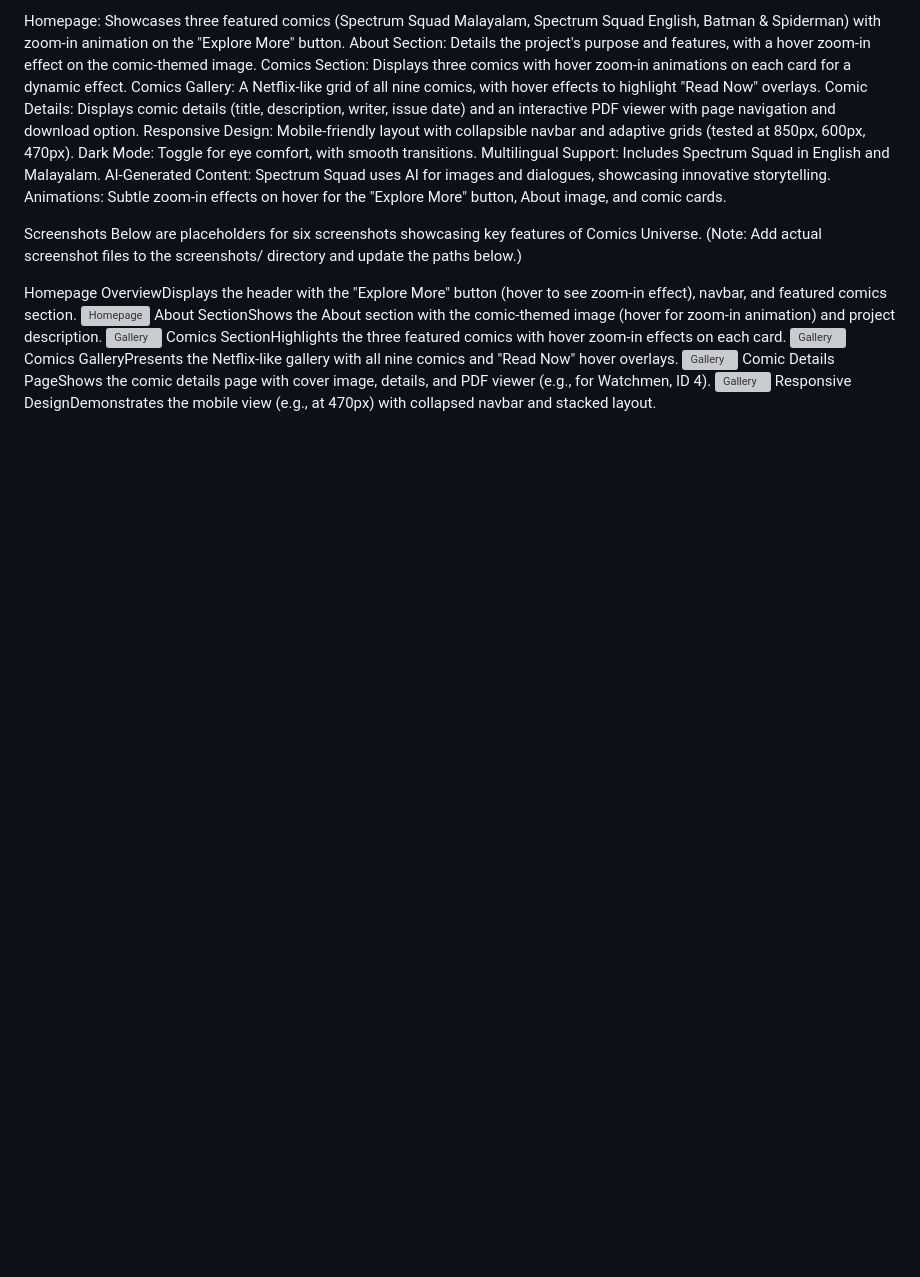
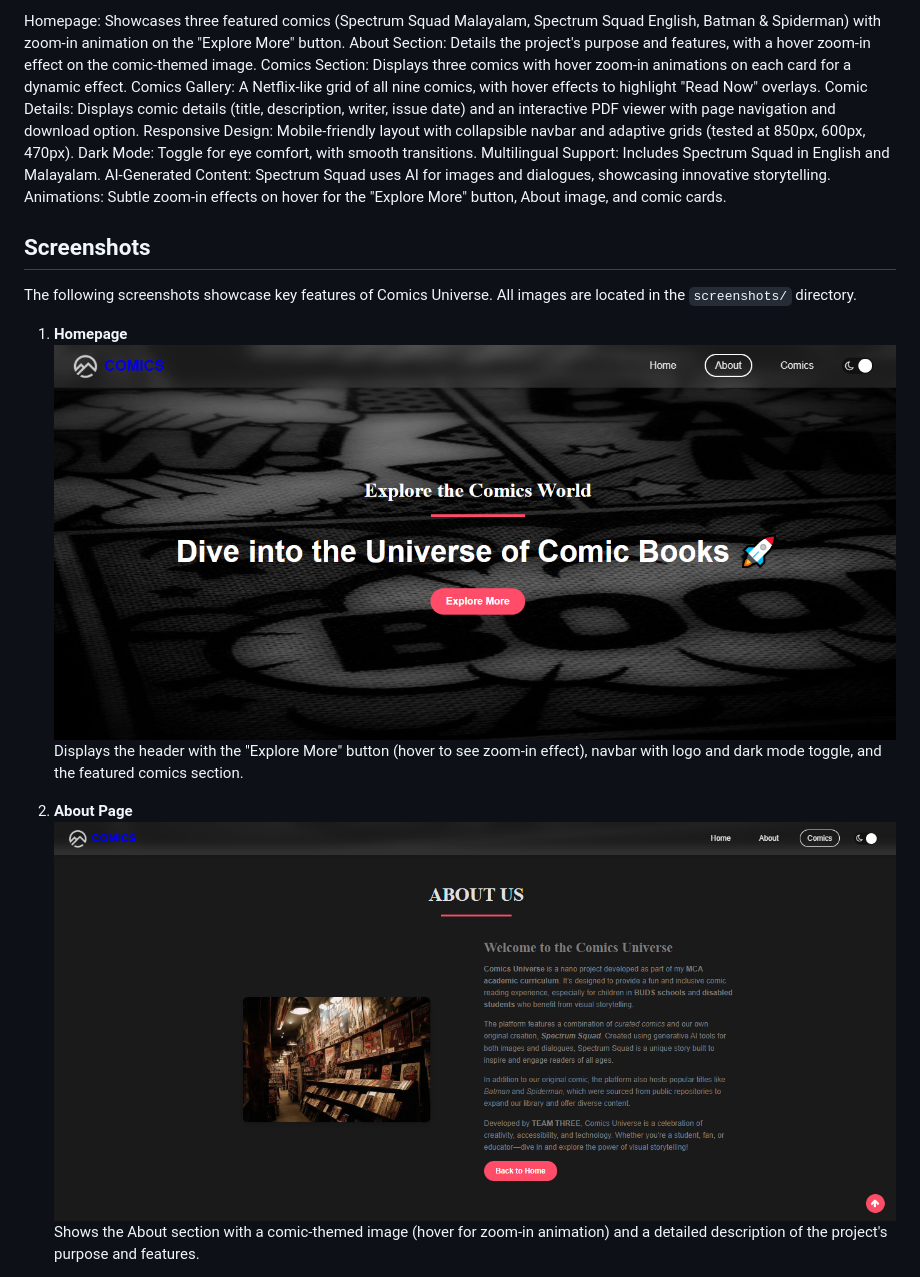
Before and after one commit to vishnudev-p/Comic-Book-Creation-and-Interactive-Website, a Markdown page: README.md, the part around the change printed below. Drawn GitHub-style; blank space fills up the shorter version; grey boxes are pictures that could not be loaded.

```diff
--- a/README.md
+++ b/README.md
@@ -13,19 +13,14 @@ Multilingual Support: Includes Spectrum Squad in English and Malayalam.
 AI-Generated Content: Spectrum Squad uses AI for images and dialogues, showcasing innovative storytelling.
 Animations: Subtle zoom-in effects on hover for the "Explore More" button, About image, and comic cards.
 
-Screenshots
-Below are placeholders for six screenshots showcasing key features of Comics Universe. (Note: Add actual screenshot files to the screenshots/ directory and update the paths below.)
+## Screenshots
+The following screenshots showcase key features of Comics Universe. All images are located in the `screenshots/` directory.
 
-Homepage OverviewDisplays the header with the "Explore More" button (hover to see zoom-in effect), navbar, and featured comics section.
-![Homepage](screenshots/1.png)
-About SectionShows the About section with the comic-themed image (hover for zoom-in animation) and project description.
-![Gallery](screenshots/gallery.png)
-Comics SectionHighlights the three featured comics with hover zoom-in effects on each card.
-![Gallery](screenshots/gallery.png)
-Comics GalleryPresents the Netflix-like gallery with all nine comics and "Read Now" hover overlays.
-![Gallery](screenshots/gallery.png)
-Comic Details PageShows the comic details page with cover image, details, and PDF viewer (e.g., for Watchmen, ID 4).
-![Gallery](screenshots/gallery.png)
-Responsive DesignDemonstrates the mobile view (e.g., at 470px) with collapsed navbar and stacked layout.
+1. **Homepage**
+   ![Homepage](screenshots/1.PNG)
+   Displays the header with the "Explore More" button (hover to see zoom-in effect), navbar with logo and dark mode toggle, and the featured comics section.
 
+2. **About Page**
+   ![About Page](screenshots/2.PNG)
+   Shows the About section with a comic-themed image (hover for zoom-in animation) and a detailed description of the project's purpose and features.
 
```
Also changed, not shown: other parts of README.md (+14 -87 lines).
